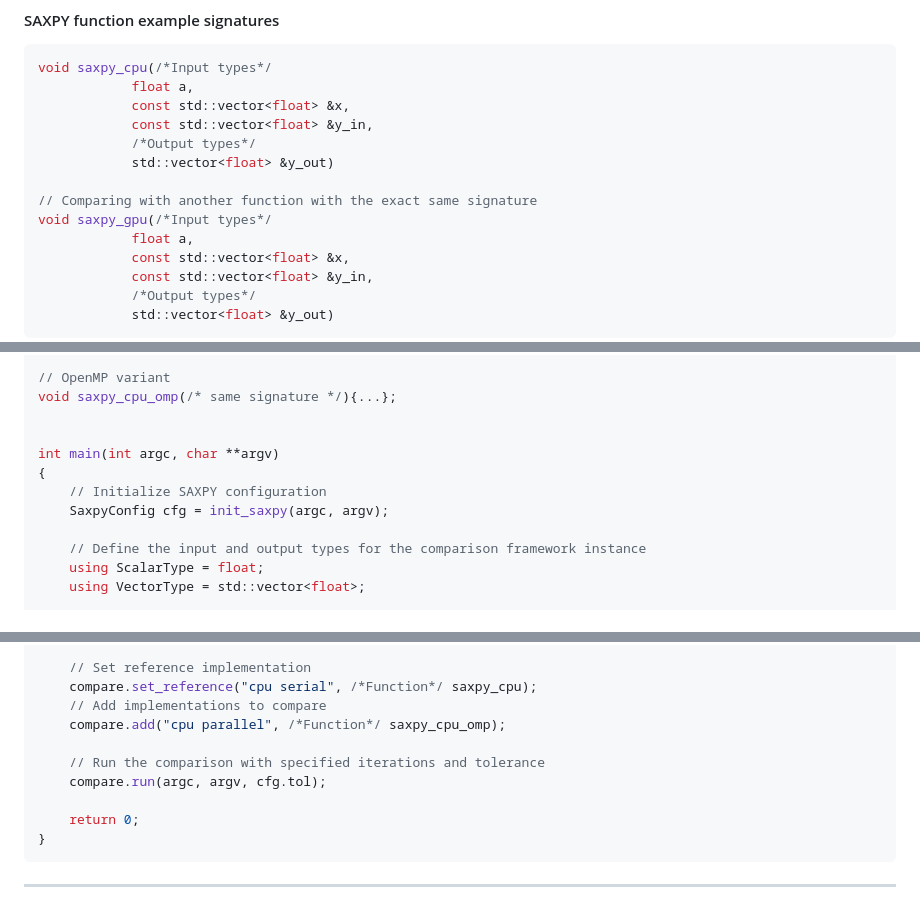
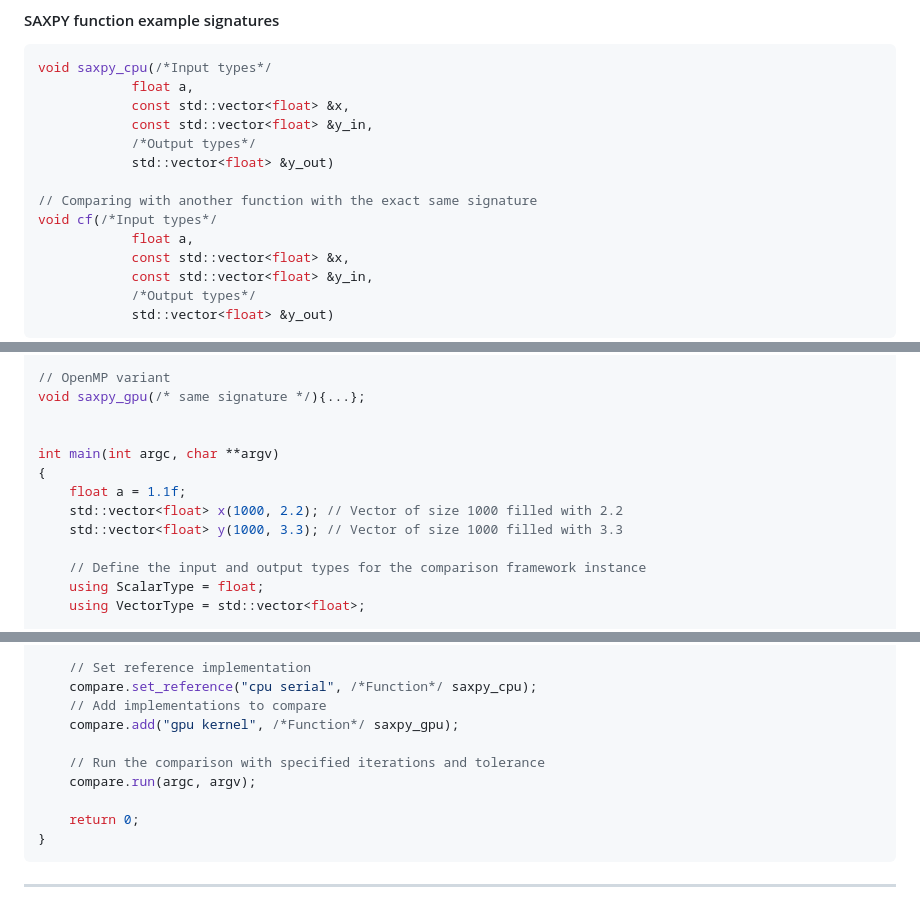
Before and after one commit to mkatalanos/ComPPare, a Markdown page: README.md, 3 parts joined by grey strips. Rendered like a GitHub page.

Commit message:
fixed errors in quick start example
Signed-off-by: funglf <stanleyfunglf@gmail.com>

```diff
--- a/README.md
+++ b/README.md
@@ -83,7 +83,7 @@ void saxpy_cpu(/*Input types*/
             std::vector<float> &y_out)
 
 // Comparing with another function with the exact same signature
-void saxpy_gpu(/*Input types*/
+void cf(/*Input types*/
             float a,
             const std::vector<float> &x,
             const std::vector<float> &y_in,
@@ -177,13 +176,14 @@ void saxpy_cpu(/*Input pack*/
 }
 
 // OpenMP variant
-void saxpy_cpu_omp(/* same signature */){...};
+void saxpy_gpu(/* same signature */){...};
 
 
 int main(int argc, char **argv)
 {
-    // Initialize SAXPY configuration
-    SaxpyConfig cfg = init_saxpy(argc, argv);
+    float a = 1.1f;
+    std::vector<float> x(1000, 2.2); // Vector of size 1000 filled with 2.2
+    std::vector<float> y(1000, 3.3); // Vector of size 1000 filled with 3.3
 
     // Define the input and output types for the comparison framework instance
     using ScalarType = float;
@@ -208,10 +208,10 @@ int main(int argc, char **argv)
     // Set reference implementation
     compare.set_reference("cpu serial", /*Function*/ saxpy_cpu);
     // Add implementations to compare
-    compare.add("cpu parallel", /*Function*/ saxpy_cpu_omp);
+    compare.add("gpu kernel", /*Function*/ saxpy_gpu);
 
     // Run the comparison with specified iterations and tolerance
-    compare.run(argc, argv, cfg.tol);
+    compare.run(argc, argv);
 
     return 0;
 }
```
Also changed, not shown: other parts of README.md (+0 -1 lines).
